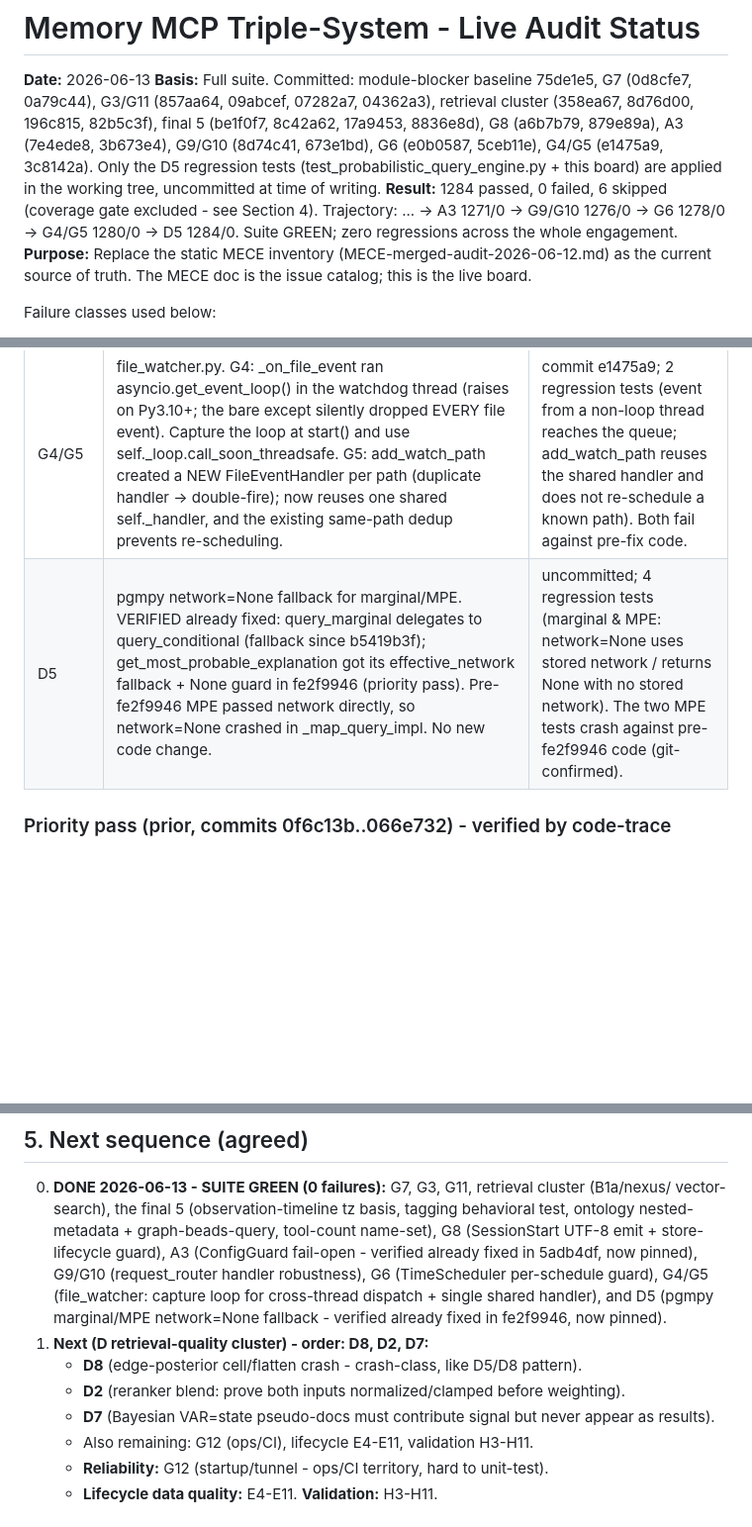
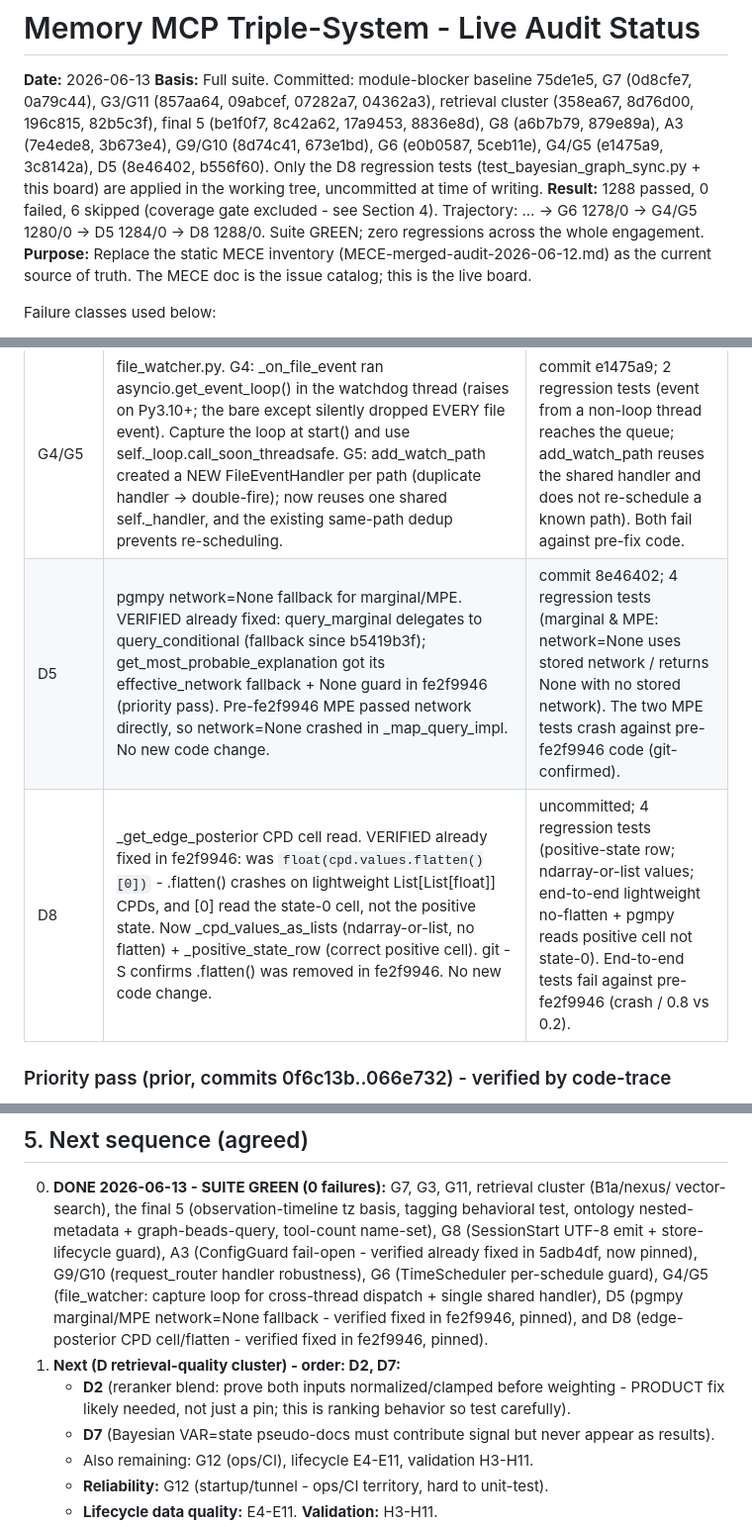
Before and after one commit to DNYoussef/memory-mcp-triple-system, a Markdown page: audits/STATUS-2026-06-13.md, 3 parts joined by grey strips. Shown at 99% size. Rendered like a GitHub page; blank space fills up the shorter version.

Commit message:
docs: mark D8 verified-fixed + tested in status board (1288/0)
Co-Authored-By: Claude Opus 4.8 (1M context) <noreply@anthropic.com>

```diff
--- a/audits/STATUS-2026-06-13.md
+++ b/audits/STATUS-2026-06-13.md
@@ -4,11 +4,11 @@
 **Basis:** Full suite. Committed: module-blocker baseline 75de1e5, G7 (0d8cfe7, 0a79c44),
 G3/G11 (857aa64, 09abcef, 07282a7, 04362a3), retrieval cluster (358ea67, 8d76d00, 196c815,
 82b5c3f), final 5 (be1f0f7, 8c42a62, 17a9453, 8836e8d), G8 (a6b7b79, 879e89a), A3 (7e4ede8,
-3b673e4), G9/G10 (8d74c41, 673e1bd), G6 (e0b0587, 5ceb11e), G4/G5 (e1475a9, 3c8142a). Only the D5
-regression tests (test_probabilistic_query_engine.py + this board) are applied in the working
-tree, uncommitted at time of writing.
-**Result:** 1284 passed, 0 failed, 6 skipped (coverage gate excluded - see Section 4).
-  Trajectory: ... -> A3 1271/0 -> G9/G10 1276/0 -> G6 1278/0 -> G4/G5 1280/0 -> D5 1284/0.
+3b673e4), G9/G10 (8d74c41, 673e1bd), G6 (e0b0587, 5ceb11e), G4/G5 (e1475a9, 3c8142a), D5 (8e46402,
+b556f60). Only the D8 regression tests (test_bayesian_graph_sync.py + this board) are applied in
+the working tree, uncommitted at time of writing.
+**Result:** 1288 passed, 0 failed, 6 skipped (coverage gate excluded - see Section 4).
+  Trajectory: ... -> G6 1278/0 -> G4/G5 1280/0 -> D5 1284/0 -> D8 1288/0.
   Suite GREEN; zero regressions across the whole engagement.
 **Purpose:** Replace the static MECE inventory (MECE-merged-audit-2026-06-12.md) as the
 current source of truth. The MECE doc is the issue catalog; this is the live board.
@@ -55,7 +55,8 @@ Net regressions across reliability + retrieval + final-5: **0** (24 -> 17 -> 12
 | G9/G10 | request_router handler robustness. G10: _format_result_full direct-indexed text/score/file_path -> KeyError on the vector-fallback shape (most-used tool returned isError); now .get() defaults like the compact formatter. G9: handle_bayesian_inference had no try/except (any extraction/inference error -> opaque isError) and returned "null" on a None result; now guards, reports the actual error, handles None and empty-entity clearly. (network=None kept - query_conditional falls back to the engine's stored network, ISS-018.) | commit 8d74c41; 5 regression tests (4 fail against pre-fix code, all pass after). |
 | G6 | TimeScheduler._check_schedules had no try/except in the while loop, so one bad schedule (matches_now raising, or _schedules mutated mid-iteration) escaped the loop -> the task died and _running stayed True (no restart), stopping ALL scheduling. Guard is PER schedule (inside the for loop, re-raising CancelledError so stop() still works) so one bad schedule is skipped and the rest still run; iterate a snapshot. (Review caught a first attempt that wrapped the whole cycle - that kept the task alive but a bad schedule still blocked every later one.) | commit e0b0587; 2 regression tests (survives a failing schedule + bad-then-good: a later good schedule is still evaluated). Both fail against pre-fix code. |
 | G4/G5 | file_watcher.py. G4: _on_file_event ran asyncio.get_event_loop() in the watchdog thread (raises on Py3.10+; the bare except silently dropped EVERY file event). Capture the loop at start() and use self._loop.call_soon_threadsafe. G5: add_watch_path created a NEW FileEventHandler per path (duplicate handler -> double-fire); now reuses one shared self._handler, and the existing same-path dedup prevents re-scheduling. | commit e1475a9; 2 regression tests (event from a non-loop thread reaches the queue; add_watch_path reuses the shared handler and does not re-schedule a known path). Both fail against pre-fix code. |
-| D5 | pgmpy network=None fallback for marginal/MPE. VERIFIED already fixed: query_marginal delegates to query_conditional (fallback since b5419b3f); get_most_probable_explanation got its effective_network fallback + None guard in fe2f9946 (priority pass). Pre-fe2f9946 MPE passed network directly, so network=None crashed in _map_query_impl. No new code change. | uncommitted; 4 regression tests (marginal & MPE: network=None uses stored network / returns None with no stored network). The two MPE tests crash against pre-fe2f9946 code (git-confirmed). |
+| D5 | pgmpy network=None fallback for marginal/MPE. VERIFIED already fixed: query_marginal delegates to query_conditional (fallback since b5419b3f); get_most_probable_explanation got its effective_network fallback + None guard in fe2f9946 (priority pass). Pre-fe2f9946 MPE passed network directly, so network=None crashed in _map_query_impl. No new code change. | commit 8e46402; 4 regression tests (marginal & MPE: network=None uses stored network / returns None with no stored network). The two MPE tests crash against pre-fe2f9946 code (git-confirmed). |
+| D8 | _get_edge_posterior CPD cell read. VERIFIED already fixed in fe2f9946: was `float(cpd.values.flatten()[0])` - .flatten() crashes on lightweight List[List[float]] CPDs, and [0] read the state-0 cell, not the positive state. Now _cpd_values_as_lists (ndarray-or-list, no flatten) + _positive_state_row (correct positive cell). git -S confirms .flatten() was removed in fe2f9946. No new code change. | uncommitted; 4 regression tests (positive-state row; ndarray-or-list values; end-to-end lightweight no-flatten + pgmpy reads positive cell not state-0). End-to-end tests fail against pre-fe2f9946 (crash / 0.8 vs 0.2). |
 
 ### Priority pass (prior, commits 0f6c13b..066e732) - verified by code-trace
 A1, A2, B1 (ID propagation), C1, C2, D1, D3, D4, D6, E1, E2, E3, G1, G2, G3 (write side),
@@ -251,10 +252,11 @@ STILL DEFERRED: the hook-file hardcoded paths (claude_code_hooks.py sys.path.ins
    UTF-8 emit + store-lifecycle guard), A3 (ConfigGuard fail-open - verified already fixed in
    5adb4df, now pinned), G9/G10 (request_router handler robustness), G6 (TimeScheduler per-schedule
    guard), G4/G5 (file_watcher: capture loop for cross-thread dispatch + single shared handler),
-   and D5 (pgmpy marginal/MPE network=None fallback - verified already fixed in fe2f9946, now pinned).
-1. **Next (D retrieval-quality cluster) - order: D8, D2, D7:**
-   - **D8** (edge-posterior cell/flatten crash - crash-class, like D5/D8 pattern).
-   - **D2** (reranker blend: prove both inputs normalized/clamped before weighting).
+   D5 (pgmpy marginal/MPE network=None fallback - verified fixed in fe2f9946, pinned), and D8
+   (edge-posterior CPD cell/flatten - verified fixed in fe2f9946, pinned).
+1. **Next (D retrieval-quality cluster) - order: D2, D7:**
+   - **D2** (reranker blend: prove both inputs normalized/clamped before weighting - PRODUCT fix
+     likely needed, not just a pin; this is ranking behavior so test carefully).
    - **D7** (Bayesian VAR=state pseudo-docs must contribute signal but never appear as results).
    - Also remaining: G12 (ops/CI), lifecycle E4-E11, validation H3-H11.
    - **Reliability:** G12 (startup/tunnel - ops/CI territory, hard to unit-test).
```
Also changed, not shown: other parts of audits/STATUS-2026-06-13.md (+1 -1 lines).
